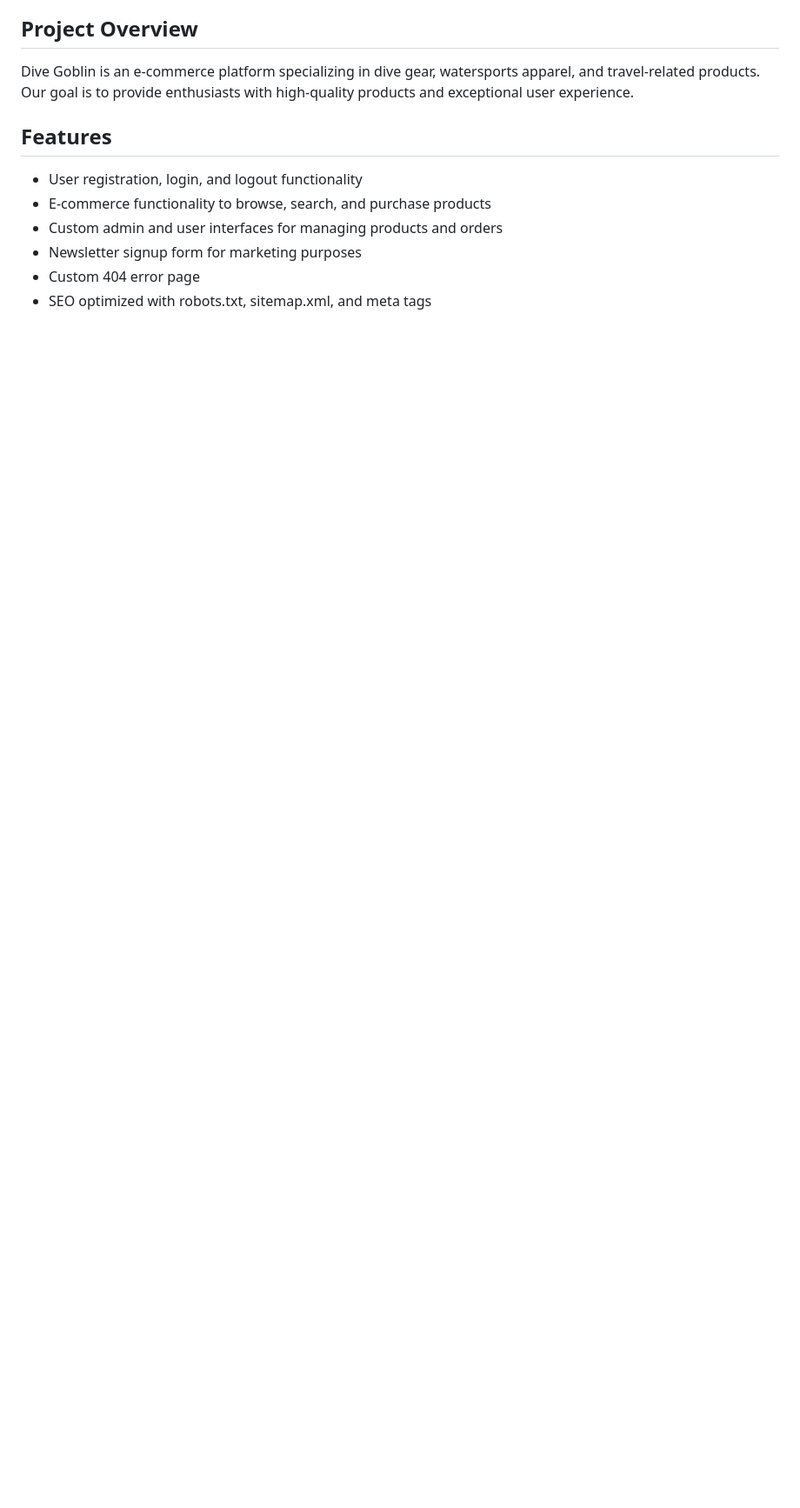
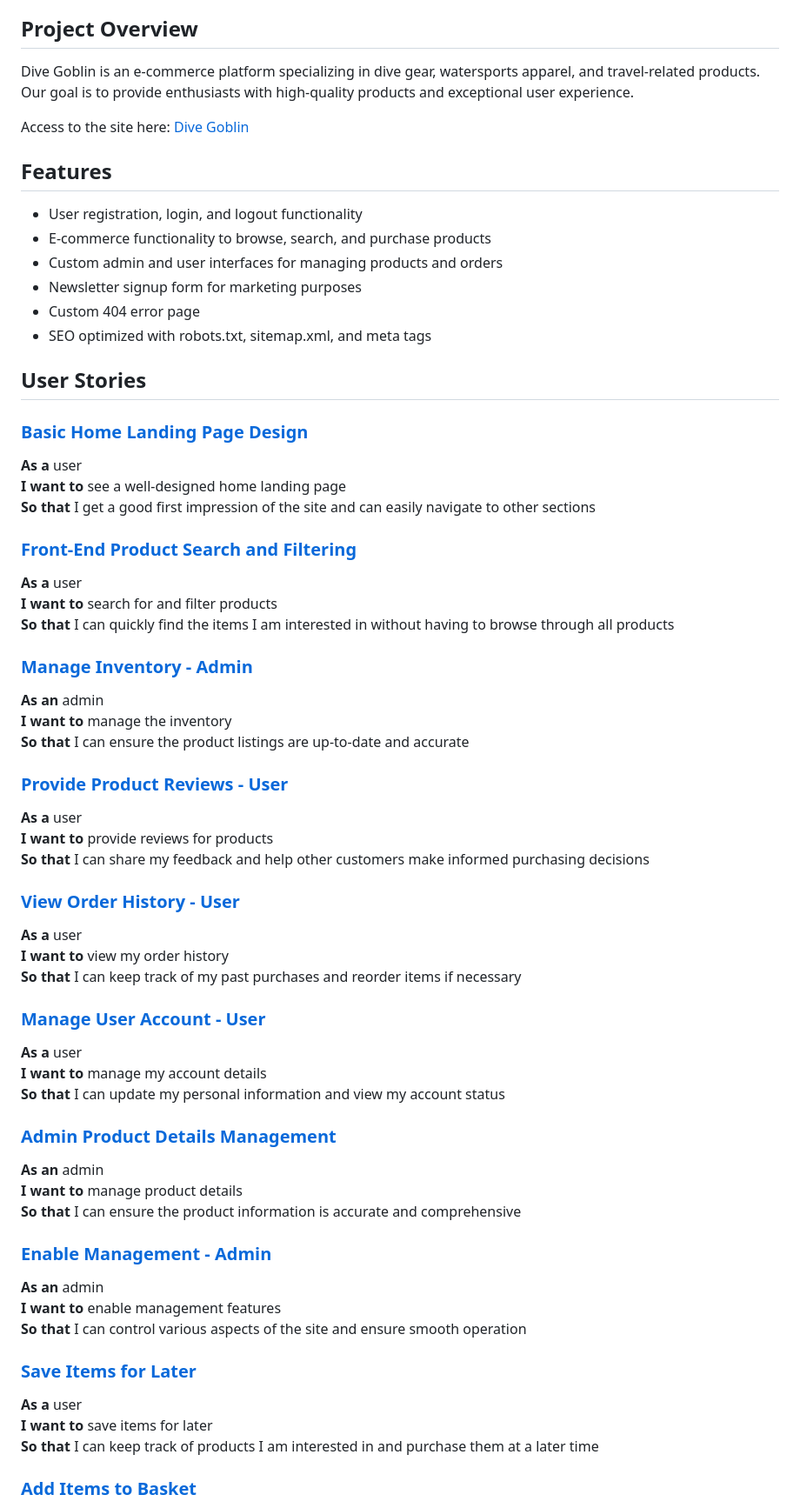
Before and after one commit to kimatron/dive-goblin1, a Markdown page: README.md, the part around one of its changes. Shown at 87% size. Drawn GitHub-style; blank space fills up the shorter version.

Commit message:
Add user stories to README :books:

```diff
--- a/README.md
+++ b/README.md
@@ -16,6 +16,8 @@
 ## Project Overview
 Dive Goblin is an e-commerce platform specializing in dive gear, watersports apparel, and travel-related products. Our goal is to provide enthusiasts with high-quality products and exceptional user experience.
 
+Access to the site here: [Dive Goblin](https://8000-kimatron-divegoblin1-r3dva5yy76r.ws.codeinstitute-ide.net/)
+
 ## Features
 - User registration, login, and logout functionality
 - E-commerce functionality to browse, search, and purchase products
@@ -23,3 +25,62 @@ Dive Goblin is an e-commerce platform specializing in dive gear, watersports app
 - Newsletter signup form for marketing purposes
 - Custom 404 error page
 - SEO optimized with robots.txt, sitemap.xml, and meta tags
+
+## User Stories
+
+### [Basic Home Landing Page Design](https://github.com/kimatron/dive-goblin1/issues/13)
+
+**As a** user
+**I want to** see a well-designed home landing page
+**So that** I get a good first impression of the site and can easily navigate to other sections
+
+### [Front-End Product Search and Filtering](https://github.com/kimatron/dive-goblin1/issues/12)
+
+**As a** user
+**I want to** search for and filter products
+**So that** I can quickly find the items I am interested in without having to browse through all products
+
+### [Manage Inventory - Admin](https://github.com/kimatron/dive-goblin1/issues/11)
+
+**As an** admin
+**I want to** manage the inventory
+**So that** I can ensure the product listings are up-to-date and accurate
+
+### [Provide Product Reviews - User](https://github.com/kimatron/dive-goblin1/issues/10)
+
+**As a** user
+**I want to** provide reviews for products
+**So that** I can share my feedback and help other customers make informed purchasing decisions
+
+### [View Order History - User](https://github.com/kimatron/dive-goblin1/issues/9)
+
+**As a** user
+**I want to** view my order history
+**So that** I can keep track of my past purchases and reorder items if necessary
+
+### [Manage User Account - User](https://github.com/kimatron/dive-goblin1/issues/8)
+
+**As a** user
+**I want to** manage my account details
+**So that** I can update my personal information and view my account status
+
+### [Admin Product Details Management](https://github.com/kimatron/dive-goblin1/issues/7)
+
+**As an** admin
+**I want to** manage product details
+**So that** I can ensure the product information is accurate and comprehensive
+
+### [Enable Management - Admin](https://github.com/kimatron/dive-goblin1/issues/6)
+
+**As an** admin
+**I want to** enable management features
+**So that** I can control various aspects of the site and ensure smooth operation
+
+### [Save Items for Later](https://github.com/kimatron/dive-goblin1/issues/5)
+
+**As a** user
+**I want to** save items for later
+**So that** I can keep track of products I am interested in and purchase them at a later time
+
+### [Add Items to Basket](https://github.com/kimatron/dive-goblin1/issues/4)
+
```
Also changed, not shown: other parts of README.md (+16 -0 lines).
